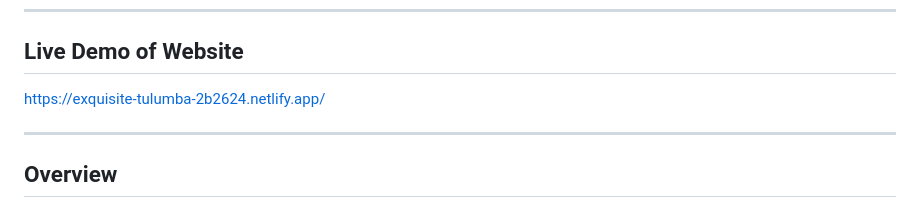
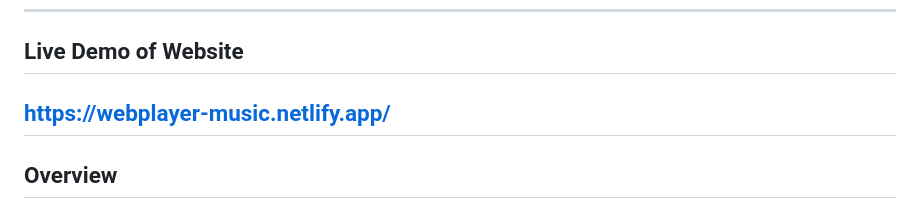
Before and after one commit to shubhmboghara/Spotify-Web-Player-Clone, a Markdown page: README.md, the part around the change. Rendered like a GitHub page.

```diff
--- a/README.md
+++ b/README.md
@@ -5,8 +5,7 @@ A modern, responsive music player interface built using HTML, CSS, and JavaScrip
 
 ---
 ## Live Demo of Website
-  https://exquisite-tulumba-2b2624.netlify.app/
-
+  https://webplayer-music.netlify.app/
 ---
 ## Overview
 
```
